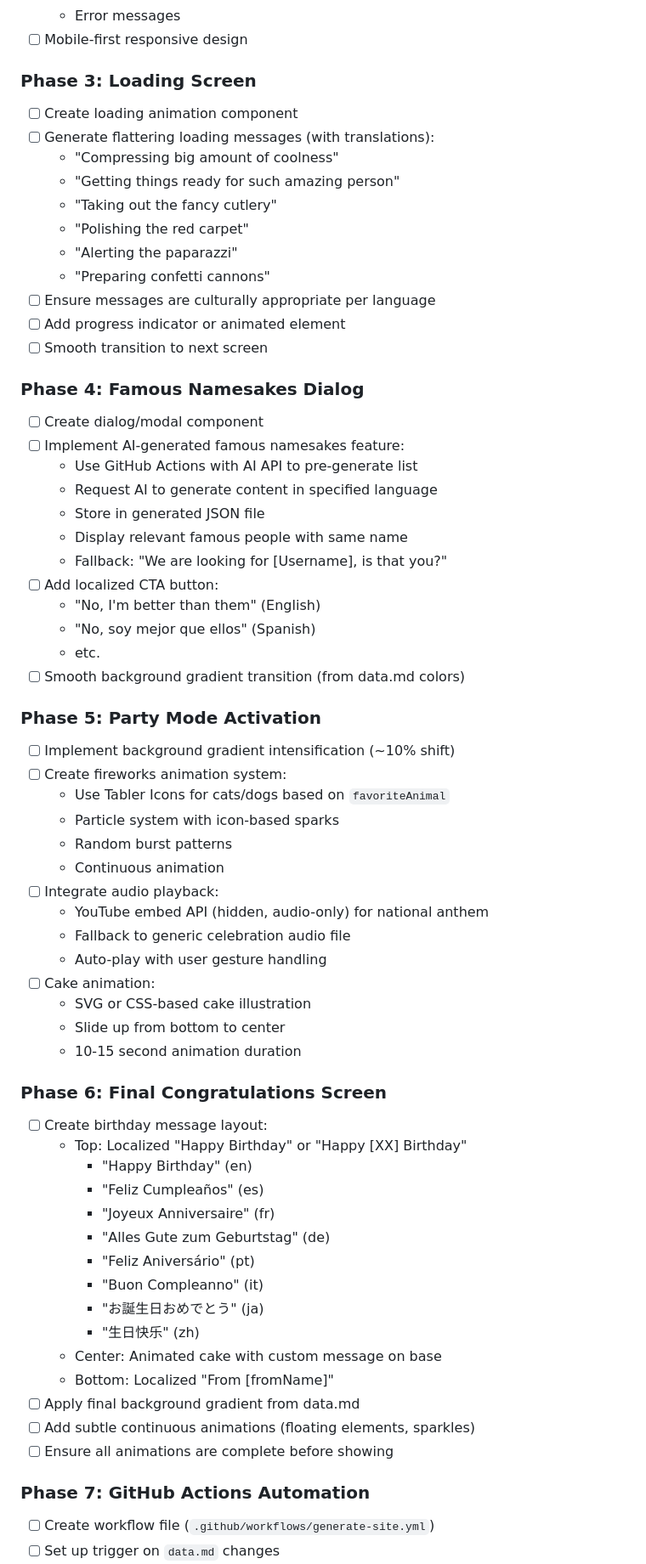
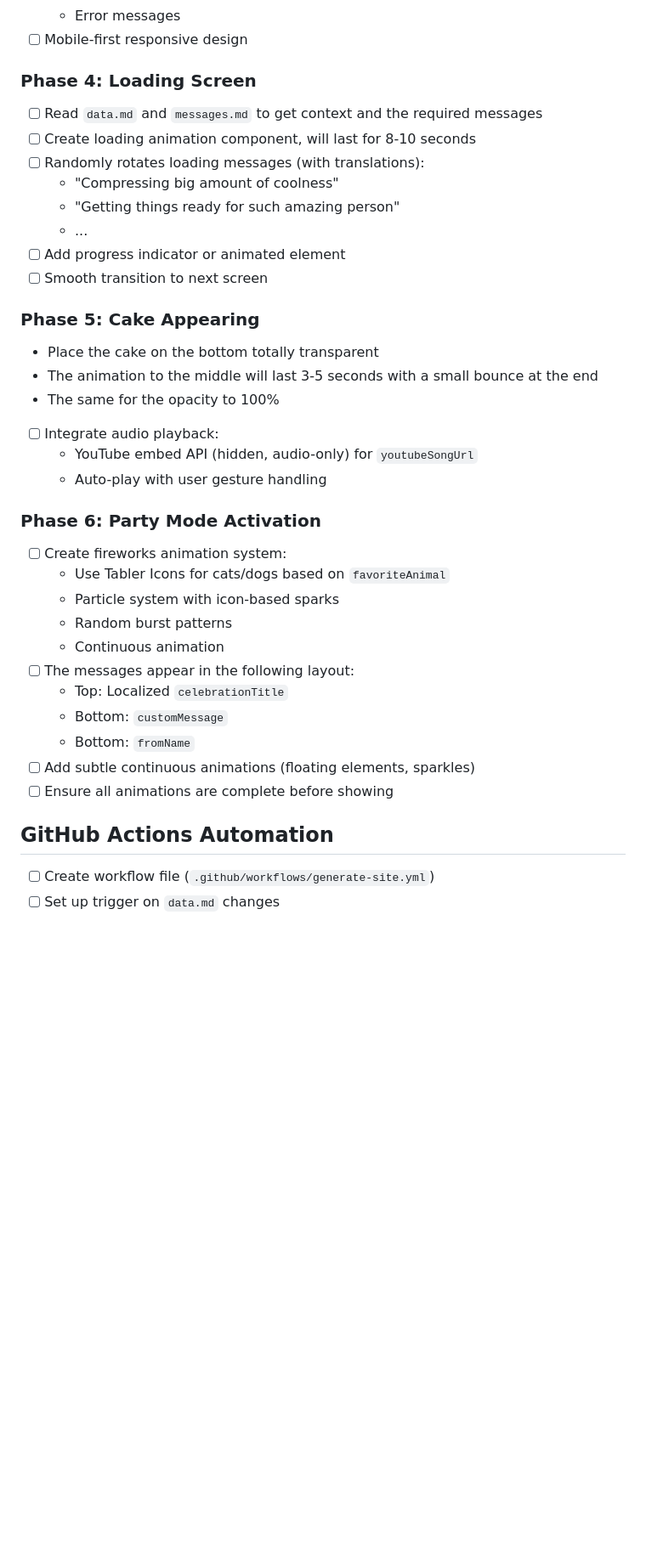
Before and after one commit to HanamiNinja/omg-hbd-bryan, a Markdown page: plan.md, the part around one of its changes. Shown at 85% size. Drawn GitHub-style; blank space fills up the shorter version.

Commit message:
plan enhanced

```diff
--- a/plan.md
+++ b/plan.md
@@ -51,67 +55,39 @@ User customizable via `data.md`, please take some minutes to be as especific as
   - Error messages
 - [ ] Mobile-first responsive design
 
-### Phase 3: Loading Screen
-- [ ] Create loading animation component
-- [ ] Generate flattering loading messages (with translations):
+### Phase 4: Loading Screen
+- [ ] Read `data.md` and `messages.md` to get context and the required messages
+- [ ] Create loading animation component, will last for 8-10 seconds
+- [ ] Randomly rotates loading messages (with translations):
   - "Compressing big amount of coolness"
   - "Getting things ready for such amazing person"
-  - "Taking out the fancy cutlery"
-  - "Polishing the red carpet"
-  - "Alerting the paparazzi"
-  - "Preparing confetti cannons"
-- [ ] Ensure messages are culturally appropriate per language
+  - ...
 - [ ] Add progress indicator or animated element
 - [ ] Smooth transition to next screen
 
-### Phase 4: Famous Namesakes Dialog
-- [ ] Create dialog/modal component
-- [ ] Implement AI-generated famous namesakes feature:
-  - Use GitHub Actions with AI API to pre-generate list
-  - Request AI to generate content in specified language
-  - Store in generated JSON file
-  - Display relevant famous people with same name
-  - Fallback: "We are looking for [Username], is that you?"
-- [ ] Add localized CTA button:
-  - "No, I'm better than them" (English)
-  - "No, soy mejor que ellos" (Spanish)
-  - etc.
-- [ ] Smooth background gradient transition (from data.md colors)
+### Phase 5: Cake Appearing
+- Place the cake on the bottom totally transparent
+- The animation to the middle will last 3-5 seconds with a small bounce at the end
+- The same for the opacity to 100%
+- [ ] Integrate audio playback:
+  - YouTube embed API (hidden, audio-only) for `youtubeSongUrl`
+  - Auto-play with user gesture handling
 
-### Phase 5: Party Mode Activation
-- [ ] Implement background gradient intensification (~10% shift)
+
+### Phase 6: Party Mode Activation
 - [ ] Create fireworks animation system:
   - Use Tabler Icons for cats/dogs based on `favoriteAnimal`
   - Particle system with icon-based sparks
   - Random burst patterns
   - Continuous animation
-- [ ] Integrate audio playback:
-  - YouTube embed API (hidden, audio-only) for national anthem
-  - Fallback to generic celebration audio file
-  - Auto-play with user gesture handling
-- [ ] Cake animation:
-  - SVG or CSS-based cake illustration
-  - Slide up from bottom to center
-  - 10-15 second animation duration
-
-### Phase 6: Final Congratulations Screen
-- [ ] Create birthday message layout:
-  - Top: Localized "Happy Birthday" or "Happy [XX] Birthday"
-    - "Happy Birthday" (en)
-    - "Feliz Cumpleaños" (es)
-    - "Joyeux Anniversaire" (fr)
-    - "Alles Gute zum Geburtstag" (de)
-    - "Feliz Aniversário" (pt)
-    - "Buon Compleanno" (it)
-    - "お誕生日おめでとう" (ja)
-    - "生日快乐" (zh)
-  - Center: Animated cake with custom message on base
-  - Bottom: Localized "From [fromName]"
-- [ ] Apply final background gradient from data.md
+- [ ] The messages appear in the following layout:
+  - Top: Localized `celebrationTitle`
+  - Bottom: `customMessage`
+  - Bottom: `fromName`
 - [ ] Add subtle continuous animations (floating elements, sparkles)
 - [ ] Ensure all animations are complete before showing
 
-### Phase 7: GitHub Actions Automation
+## GitHub Actions Automation
 - [ ] Create workflow file (`.github/workflows/generate-site.yml`)
 - [ ] Set up trigger on `data.md` changes
 - [ ] Implement AI integration for:
```
Also changed, not shown: other parts of plan.md (+23 -136 lines), readme.md (deleted, +0 -282 lines).
